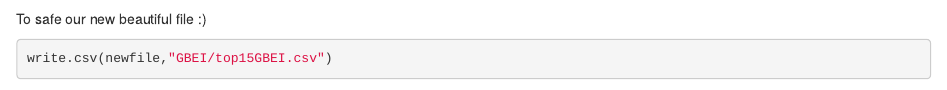
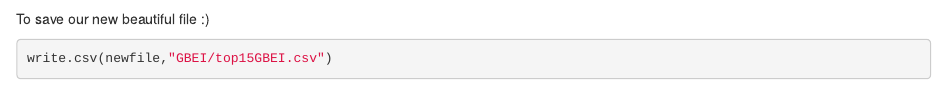
Before and after one commit to sochau23/Mangroves, an R Markdown document (Data cleaning gbi.Rmd): the page in a window 1100 px wide, from 1550 px down. Rendered offline with R 4.5, knitr and Pandoc, with nearby package versions; some code elsewhere in the file could not run offline.

Commit message:
fixed typo in text

````diff
--- a/Data cleaning gbi.Rmd
+++ b/Data cleaning gbi.Rmd
@@ -61,11 +61,10 @@ newfile<-semi_join(globalindex,top15, by=NULL)
 
 ```
 
-
 ```{r}
 head(newfile)
 ```
-To safe our new beautiful file :)
+To save our new beautiful file :)
 ```{r}
 write.csv(newfile,"GBEI/top15GBEI.csv")
 
````
Also changed, not shown: Data-cleaning-gbi.html (added).
